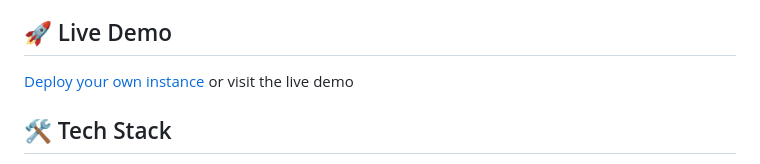
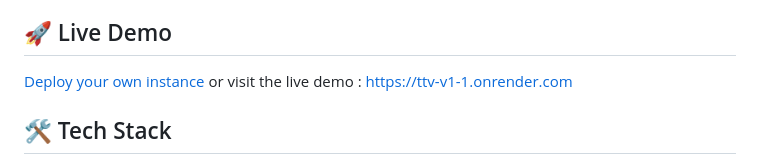
Before and after one commit to whileTrueFalse/TTV-v1.1, a Markdown page: README.md, the part around the change. Rendered like a GitHub page.

```diff
--- a/README.md
+++ b/README.md
@@ -13,7 +13,7 @@ A modern, AI-powered web application that generates stunning videos from text de
 
 ## 🚀 Live Demo
 
-[Deploy your own instance](#deployment) or visit the live demo
+[Deploy your own instance](#deployment) or visit the live demo : https://ttv-v1-1.onrender.com
 
 ## 🛠️ Tech Stack
 
```
